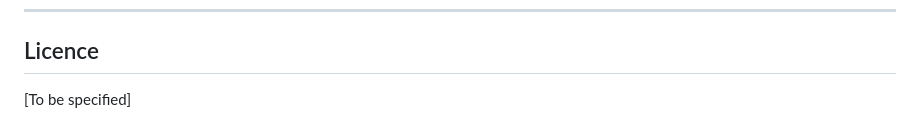
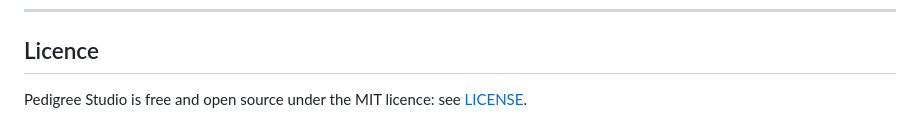
Before and after one commit to comparativechrono/PedigreeStudio, a Markdown page: README.md, the part around the change. GitHub-like rendering.

Commit message:
README: the licence is MIT, as LICENSE says
Co-Authored-By: Claude Opus 5.5 <noreply@anthropic.com>
Claude-Session: https://claude.ai/code/session_01J5U6K4HbsTWiALDr9rvbXZ

```diff
--- a/README.md
+++ b/README.md
@@ -159,4 +159,4 @@ Issues and pull requests are welcome. The entire application is in a single HTML
 
 ## Licence
 
-[To be specified]
+Pedigree Studio is free and open source under the MIT licence: see [LICENSE](LICENSE).
```
